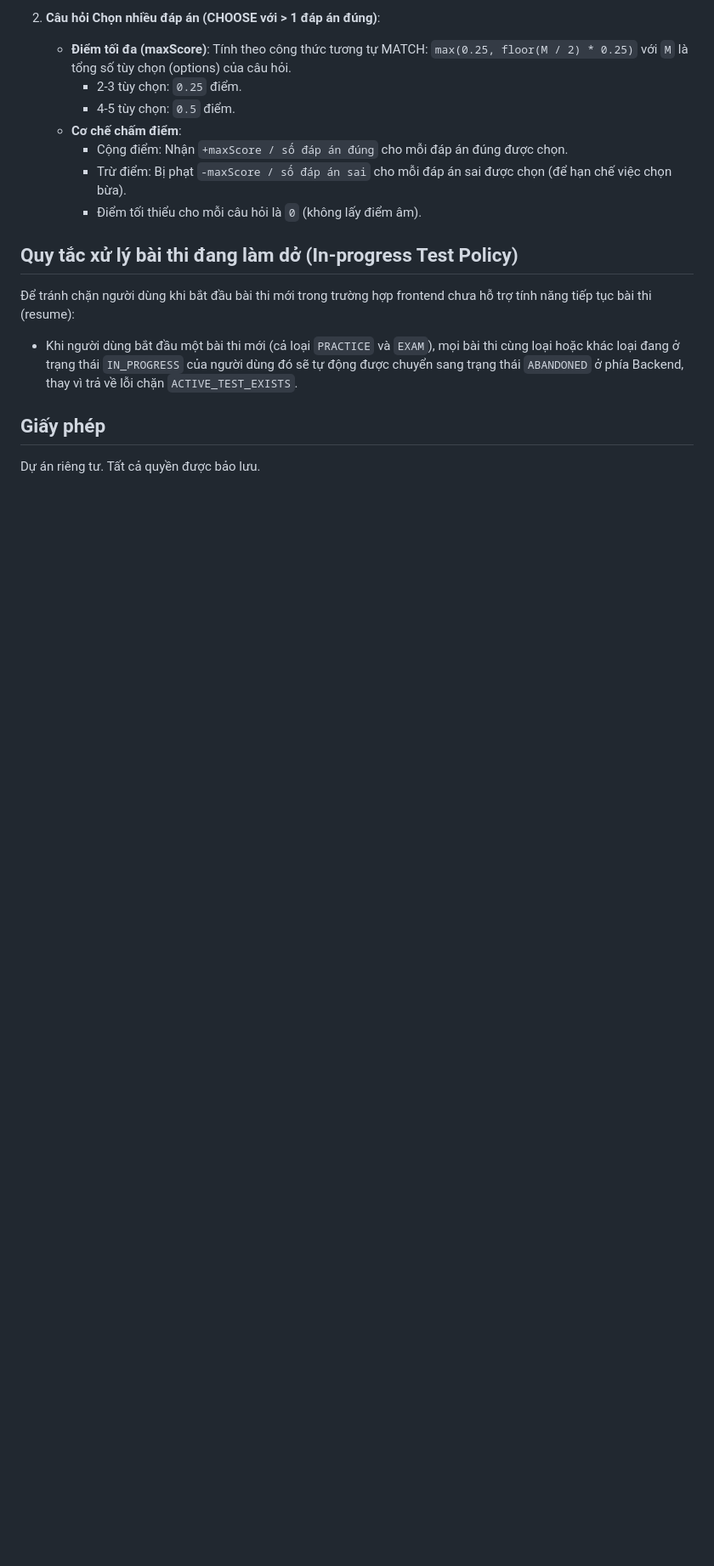
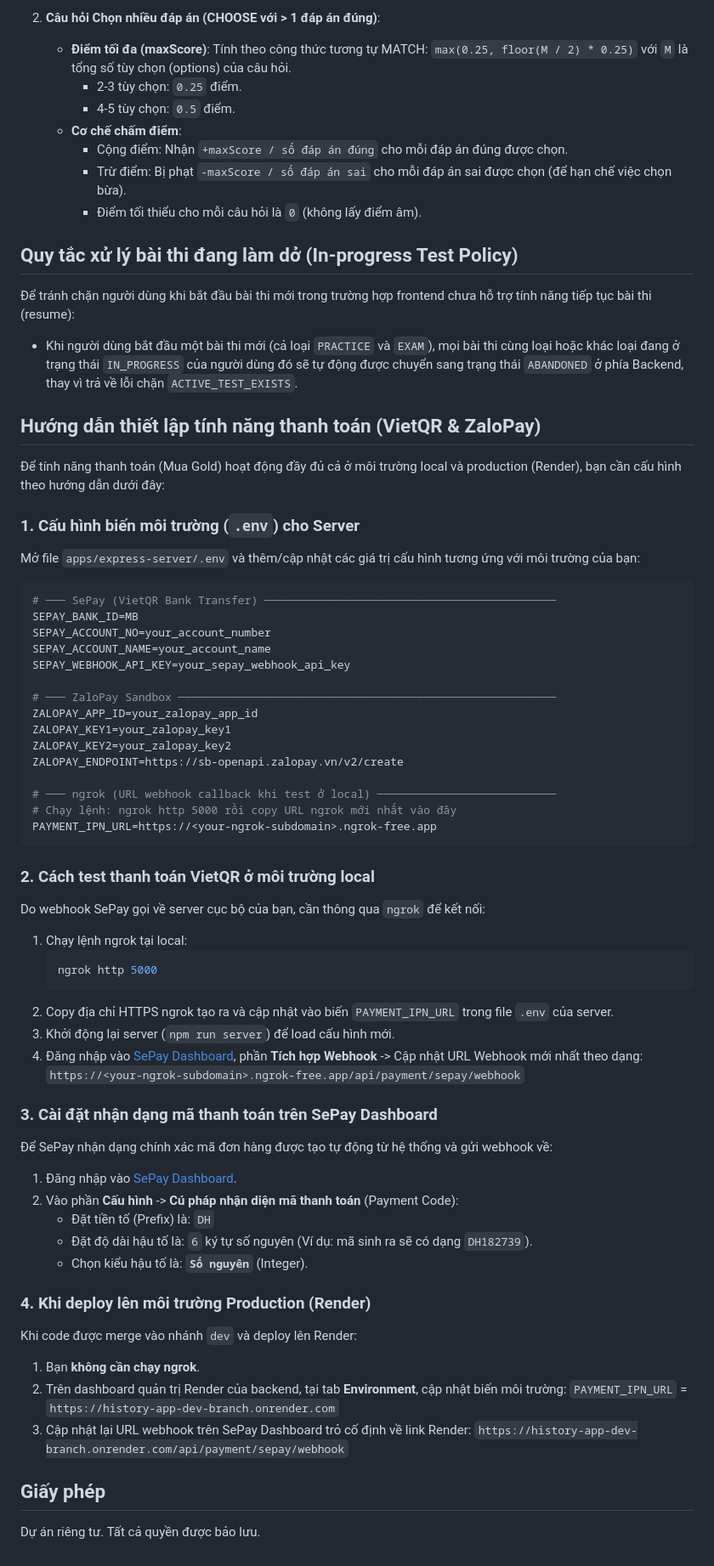
Before and after one commit to Phuc-1234/history-app, a Markdown page: README.md, the part around the change. Shown at 85% size. GitHub-like rendering; blank space fills up the shorter version.

Commit message:
docs: add payment setup instructions to README

````diff
--- a/README.md
+++ b/README.md
@@ -399,6 +399,58 @@ Cơ chế chấm điểm cho câu hỏi Nối cột (MATCH) và Chọn nhiều
 Để tránh chặn người dùng khi bắt đầu bài thi mới trong trường hợp frontend chưa hỗ trợ tính năng tiếp tục bài thi (resume):
 * Khi người dùng bắt đầu một bài thi mới (cả loại `PRACTICE` và `EXAM`), mọi bài thi cùng loại hoặc khác loại đang ở trạng thái `IN_PROGRESS` của người dùng đó sẽ tự động được chuyển sang trạng thái `ABANDONED` ở phía Backend, thay vì trả về lỗi chặn `ACTIVE_TEST_EXISTS`.
 
+## Hướng dẫn thiết lập tính năng thanh toán (VietQR & ZaloPay)
+
+Để tính năng thanh toán (Mua Gold) hoạt động đầy đủ cả ở môi trường local và production (Render), bạn cần cấu hình theo hướng dẫn dưới đây:
+
+### 1. Cấu hình biến môi trường (`.env`) cho Server
+Mở file `apps/express-server/.env` và thêm/cập nhật các giá trị cấu hình tương ứng với môi trường của bạn:
+
+```env
+# ─── SePay (VietQR Bank Transfer) ────────────────────────────────────────────
+SEPAY_BANK_ID=MB
+SEPAY_ACCOUNT_NO=your_account_number
+SEPAY_ACCOUNT_NAME=your_account_name
+SEPAY_WEBHOOK_API_KEY=your_sepay_webhook_api_key
+
+# ─── ZaloPay Sandbox ─────────────────────────────────────────────────────────
+ZALOPAY_APP_ID=your_zalopay_app_id
+ZALOPAY_KEY1=your_zalopay_key1
+ZALOPAY_KEY2=your_zalopay_key2
+ZALOPAY_ENDPOINT=https://sb-openapi.zalopay.vn/v2/create
+
+# ─── ngrok (URL webhook callback khi test ở local) ───────────────────────────
+# Chạy lệnh: ngrok http 5000 rồi copy URL ngrok mới nhất vào đây
+PAYMENT_IPN_URL=https://<your-ngrok-subdomain>.ngrok-free.app
+```
+
+### 2. Cách test thanh toán VietQR ở môi trường local
+Do webhook SePay gọi về server cục bộ của bạn, cần thông qua `ngrok` để kết nối:
+1. Chạy lệnh ngrok tại local:
+   ```bash
+   ngrok http 5000
+   ```
+2. Copy địa chỉ HTTPS ngrok tạo ra và cập nhật vào biến `PAYMENT_IPN_URL` trong file `.env` của server.
+3. Khởi động lại server (`npm run server`) để load cấu hình mới.
+4. Đăng nhập vào [SePay Dashboard](https://dashboard.sepay.vn), phần **Tích hợp Webhook** -> Cập nhật URL Webhook mới nhất theo dạng:
+   `https://<your-ngrok-subdomain>.ngrok-free.app/api/payment/sepay/webhook`
+
+### 3. Cài đặt nhận dạng mã thanh toán trên SePay Dashboard
+Để SePay nhận dạng chính xác mã đơn hàng được tạo tự động từ hệ thống và gửi webhook về:
+1. Đăng nhập vào [SePay Dashboard](https://dashboard.sepay.vn).
+2. Vào phần **Cấu hình** -> **Cú pháp nhận diện mã thanh toán** (Payment Code):
+   * Đặt tiền tố (Prefix) là: `DH`
+   * Đặt độ dài hậu tố là: `6` ký tự số nguyên (Ví dụ: mã sinh ra sẽ có dạng `DH182739`).
+   * Chọn kiểu hậu tố là: **`Số nguyên`** (Integer).
+
+### 4. Khi deploy lên môi trường Production (Render)
+Khi code được merge vào nhánh `dev` và deploy lên Render:
+1. Bạn **không cần chạy ngrok**.
+2. Trên dashboard quản trị Render của backend, tại tab **Environment**, cập nhật biến môi trường:
+   `PAYMENT_IPN_URL` = `https://history-app-dev-branch.onrender.com`
+3. Cập nhật lại URL webhook trên SePay Dashboard trỏ cố định về link Render:
+   `https://history-app-dev-branch.onrender.com/api/payment/sepay/webhook`
+
 ## Giấy phép
 
 Dự án riêng tư. Tất cả quyền được bảo lưu.
````
